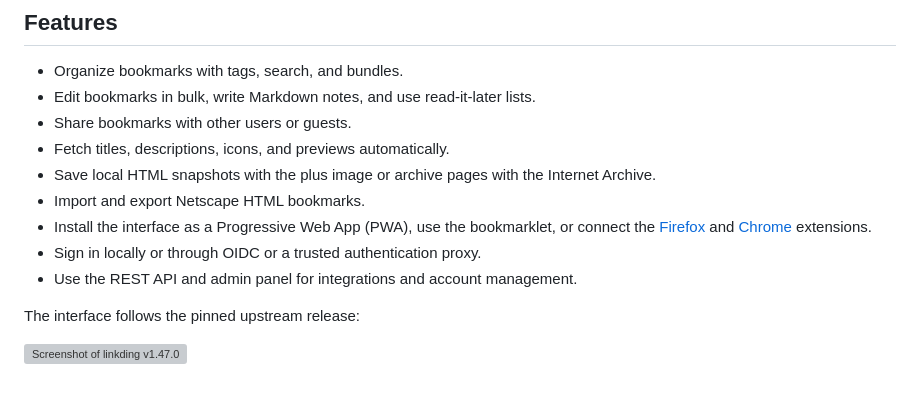
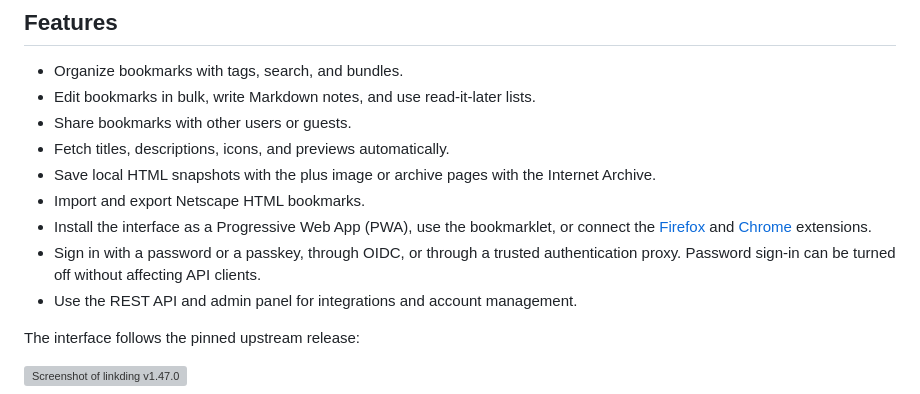
Before and after one commit to juev/linkding, a Markdown page: README.md, the part around the change. Drawn GitHub-style; grey boxes are pictures that could not be loaded.

Commit message:
docs(auth): describe passkeys, password sign-in switch and recovery
Refs #10

```diff
--- a/README.md
+++ b/README.md
@@ -25,7 +25,7 @@ The [CPU and memory comparison](docs/performance/2026-09-26-resource-comparison.
 - Save local HTML snapshots with the plus image or archive pages with the Internet Archive.
 - Import and export Netscape HTML bookmarks.
 - Install the interface as a Progressive Web App (PWA), use the bookmarklet, or connect the [Firefox](https://addons.mozilla.org/firefox/addon/linkding-extension/) and [Chrome](https://chrome.google.com/webstore/detail/linkding-extension/beakmhbijpdhipnjhnclmhgjlddhidpe) extensions.
-- Sign in locally or through OIDC or a trusted authentication proxy.
+- Sign in with a password or a passkey, through OIDC, or through a trusted authentication proxy. Password sign-in can be turned off without affecting API clients.
 - Use the REST API and admin panel for integrations and account management.
 
 The interface follows the pinned upstream release:
```
Also changed, not shown: docs/installation.md (+26 -1 lines), docs/specs/linkding-parity.md (+10 -0 lines).
